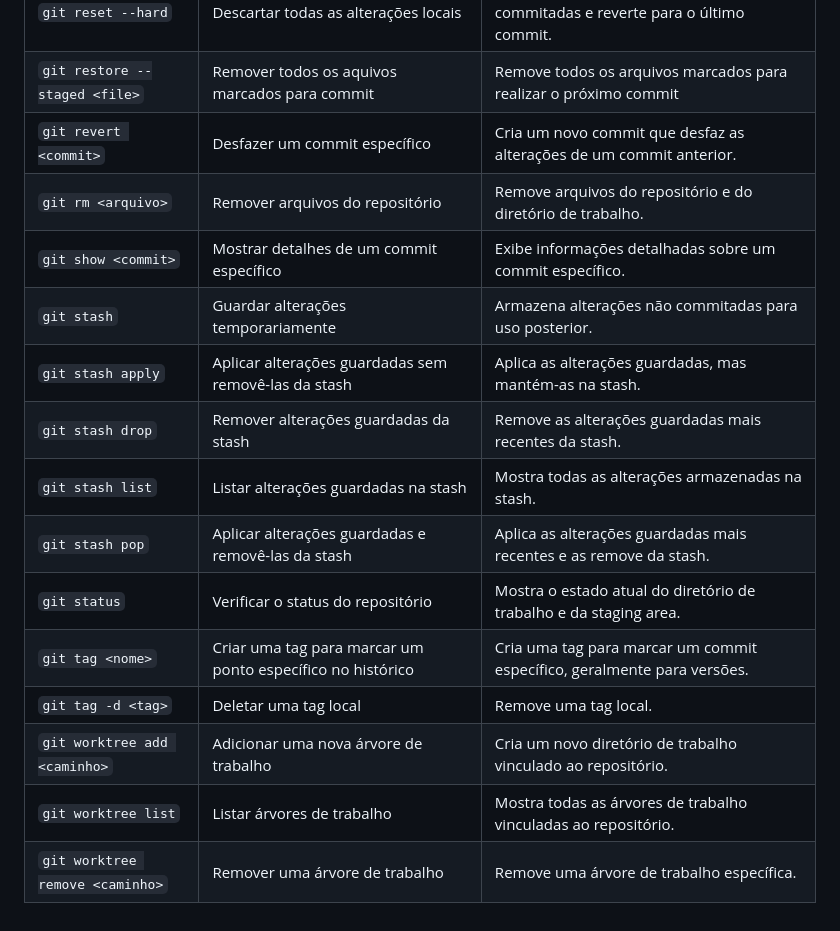
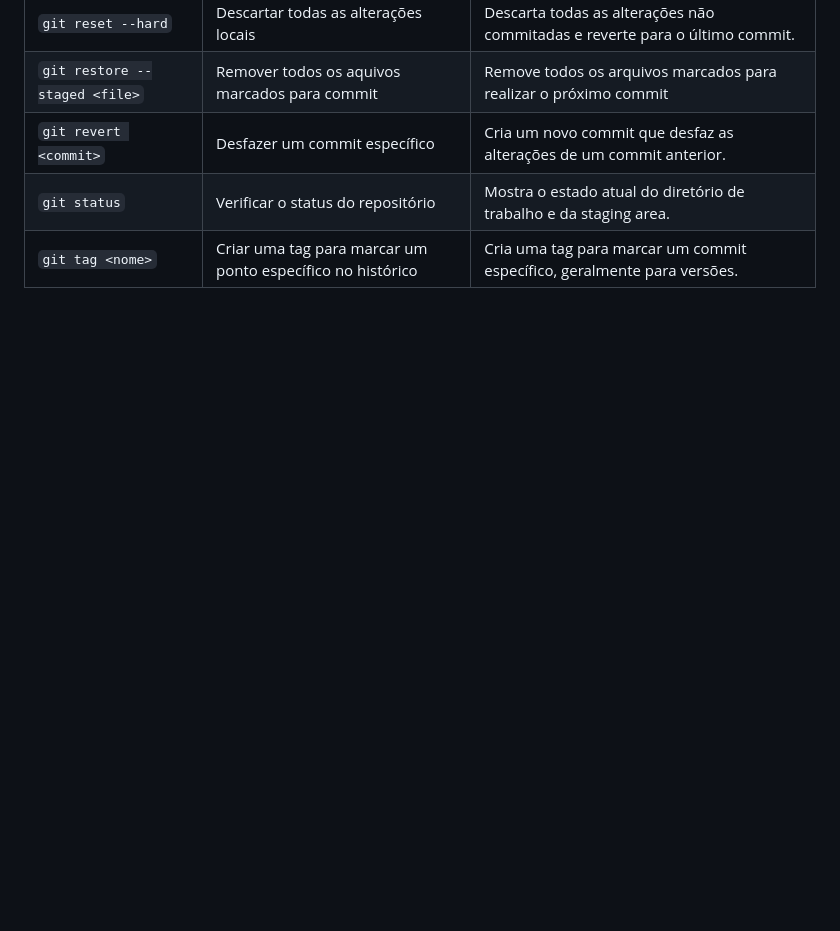
Before and after one commit to egoficial/comandos-git, a Markdown page: README.md, the part around the change. Drawn GitHub-style; blank space fills up the shorter version.

```diff
--- a/README.md
+++ b/README.md
@@ -36,16 +36,5 @@ Lista dos principais comandos do GIT (Ordem Alfabética).
 | `git reset --hard`             | Descartar todas as alterações locais                                         | Descarta todas as alterações não commitadas e reverte para o último commit. |
 | `git restore --staged <file>`  | Remover todos os aquivos marcados para commit                                | Remove todos os arquivos marcados para realizar o próximo commit         |
 | `git revert <commit>`          | Desfazer um commit específico                                                | Cria um novo commit que desfaz as alterações de um commit anterior.      |
-| `git rm <arquivo>`             | Remover arquivos do repositório                                              | Remove arquivos do repositório e do diretório de trabalho.               |
-| `git show <commit>`            | Mostrar detalhes de um commit específico                                     | Exibe informações detalhadas sobre um commit específico.                 |
-| `git stash`                    | Guardar alterações temporariamente                                           | Armazena alterações não commitadas para uso posterior.                   |
-| `git stash apply`              | Aplicar alterações guardadas sem removê-las da stash                         | Aplica as alterações guardadas, mas mantém-as na stash.                  |
-| `git stash drop`               | Remover alterações guardadas da stash                                        | Remove as alterações guardadas mais recentes da stash.                   |
-| `git stash list`               | Listar alterações guardadas na stash                                         | Mostra todas as alterações armazenadas na stash.                         |
-| `git stash pop`                | Aplicar alterações guardadas e removê-las da stash                           | Aplica as alterações guardadas mais recentes e as remove da stash.       |
 | `git status`                   | Verificar o status do repositório                                            | Mostra o estado atual do diretório de trabalho e da staging area.        |
 | `git tag <nome>`               | Criar uma tag para marcar um ponto específico no histórico                   | Cria uma tag para marcar um commit específico, geralmente para versões.  |
-| `git tag -d <tag>`             | Deletar uma tag local                                                        | Remove uma tag local.                                                    |
-| `git worktree add <caminho>`   | Adicionar uma nova árvore de trabalho                                        | Cria um novo diretório de trabalho vinculado ao repositório.             |
-| `git worktree list`            | Listar árvores de trabalho                                                   | Mostra todas as árvores de trabalho vinculadas ao repositório.           |
-| `git worktree remove <caminho>`| Remover uma árvore de trabalho                                               | Remove uma árvore de trabalho específica.                                |
```
